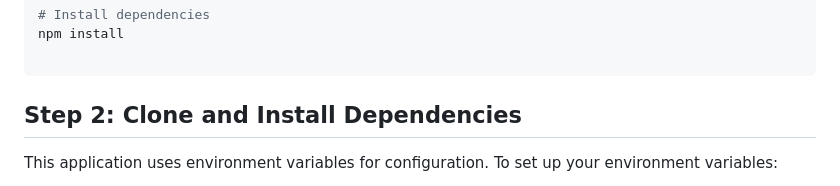
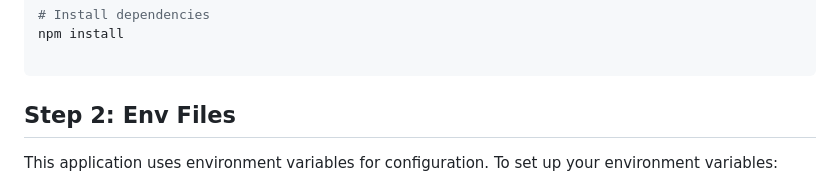
Before and after one commit to gzcmustafa/FinalCase-Timus, a Markdown page: readme.md, the part around the change. Drawn GitHub-style.

Commit message:
:wrench: Modified Readme.md

````diff
--- a/readme.md
+++ b/readme.md
@@ -101,7 +101,7 @@ cd FinalCase-Timus
 npm install
 
 ```
-## Step 2: Clone and Install Dependencies
+## Step 2: Env Files
 
 This application uses environment variables for configuration. To set up your environment variables:
 
````
